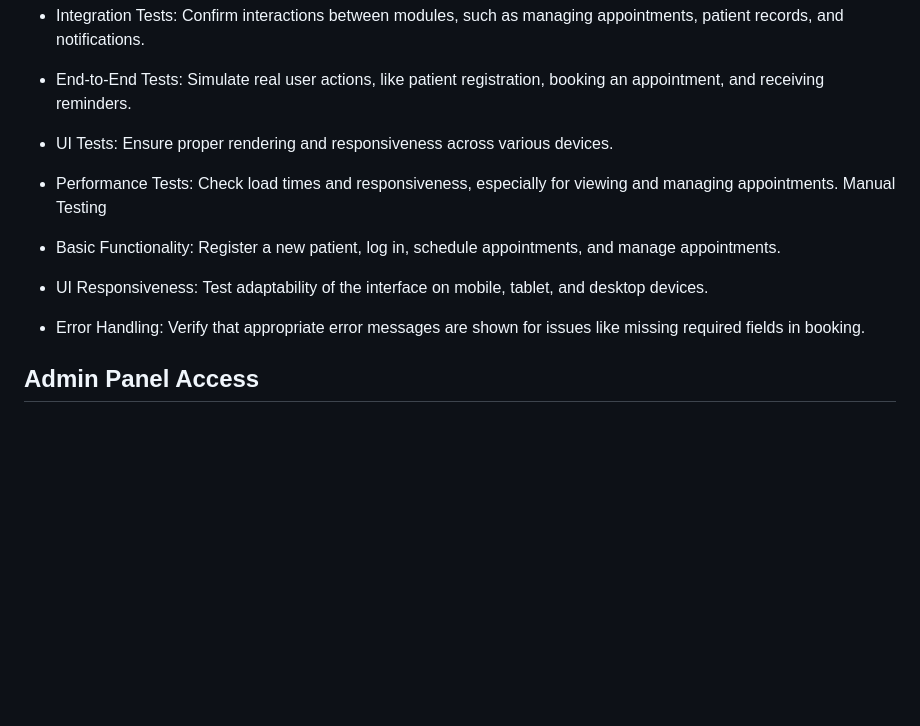
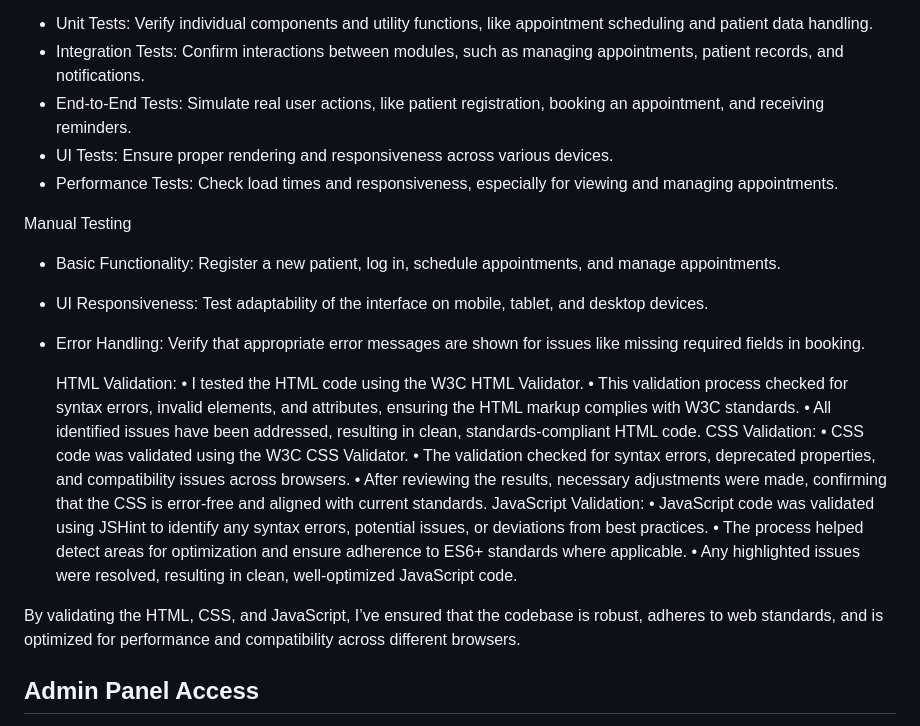
Before and after one commit to Masxshaqir/crystal-clinic, a Markdown page: README.md, the part around the change. GitHub-like rendering; blank space fills up the shorter version.

```diff
--- a/README.md
+++ b/README.md
@@ -120,12 +120,26 @@ This project includes both manual and automated testing to ensure reliable funct
 - End-to-End Tests: Simulate real user actions, like patient registration, booking an appointment, and receiving reminders.
 - UI Tests: Ensure proper rendering and responsiveness across various devices.
 - Performance Tests: Check load times and responsiveness, especially for viewing and managing appointments.
+
 Manual Testing
-
 - Basic Functionality: Register a new patient, log in, schedule appointments, and manage appointments.
 - UI Responsiveness: Test adaptability of the interface on mobile, tablet, and desktop devices.
 - Error Handling: Verify that appropriate error messages are shown for issues like missing required fields in booking.
 
+  HTML Validation:
+	 • I tested the HTML code using the W3C HTML Validator.
+	 • This validation process checked for syntax errors, invalid elements, and attributes, ensuring the HTML markup complies with W3C standards.
+	 • All identified issues have been addressed, resulting in clean, standards-compliant HTML code.
+  CSS Validation:
+	 • CSS code was validated using the W3C CSS Validator.
+	 • The validation checked for syntax errors, deprecated properties, and compatibility issues across browsers.
+	 • After reviewing the results, necessary adjustments were made, confirming that the CSS is error-free and aligned with current standards.
+  JavaScript Validation:
+	 • JavaScript code was validated using JSHint to identify any syntax errors, potential issues, or deviations from best practices.
+	 • The process helped detect areas for optimization and ensure adherence to ES6+ standards where applicable.
+	 • Any highlighted issues were resolved, resulting in clean, well-optimized JavaScript code.
+
+By validating the HTML, CSS, and JavaScript, I’ve ensured that the codebase is robust, adheres to web standards, and is optimized for performance and compatibility across different browsers.
 ## Admin Panel Access
 to access databse go to https://crystal-website-21a243b9531a.herokuapp.com/admin
 and login with Email : admin@admin.com
```
